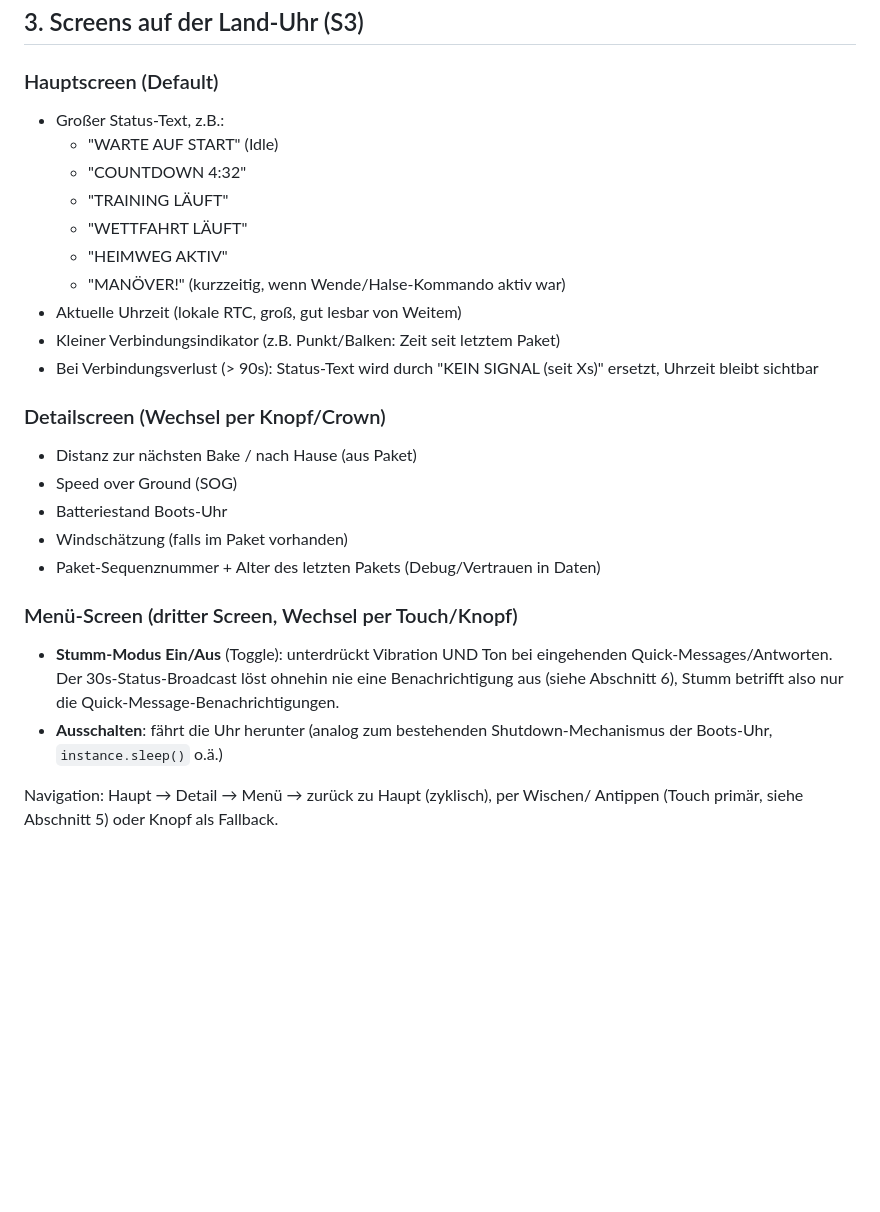
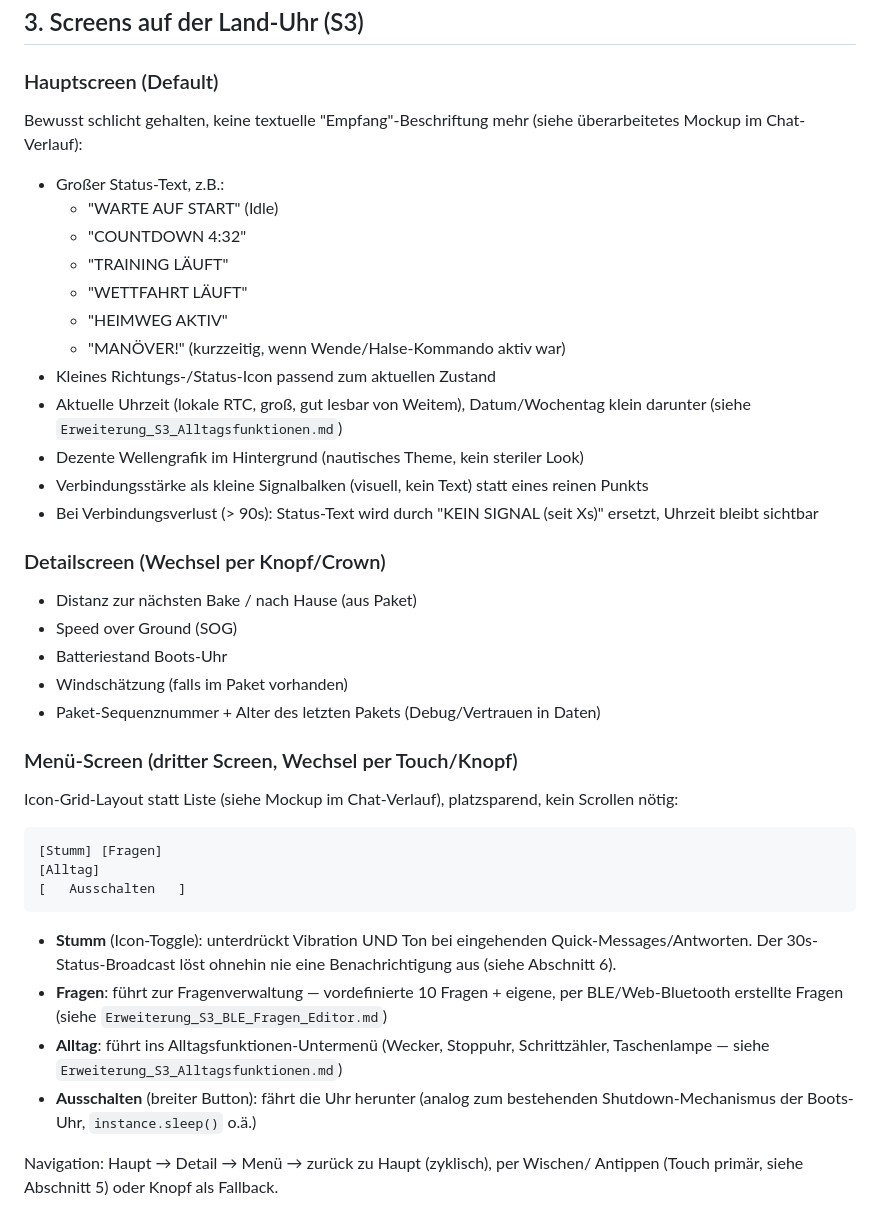
Before and after one commit to Boognsiher/Romans-Segeluhr, a Markdown page: Segeluhr-Projekt-Reorganisiert/docs/Erweiterung_Land_Boot_LoRa_Kommunikation.md, the part around the change. Drawn GitHub-style; blank space fills up the shorter version.

````diff
--- a/Segeluhr-Projekt-Reorganisiert/docs/Erweiterung_Land_Boot_LoRa_Kommunikation.md
+++ b/Segeluhr-Projekt-Reorganisiert/docs/Erweiterung_Land_Boot_LoRa_Kommunikation.md
@@ -44,6 +44,8 @@ Verliert die BLE-Rolle komplett. Wird zur reinen Anzeige-Uhr für die Crew an La
 ## 3. Screens auf der Land-Uhr (S3)
 
 ### Hauptscreen (Default)
+Bewusst schlicht gehalten, keine textuelle "Empfang"-Beschriftung mehr
+(siehe überarbeitetes Mockup im Chat-Verlauf):
 - Großer Status-Text, z.B.:
   - "WARTE AUF START" (Idle)
   - "COUNTDOWN 4:32"
@@ -51,8 +53,12 @@ Verliert die BLE-Rolle komplett. Wird zur reinen Anzeige-Uhr für die Crew an La
   - "WETTFAHRT LÄUFT"
   - "HEIMWEG AKTIV"
   - "MANÖVER!" (kurzzeitig, wenn Wende/Halse-Kommando aktiv war)
-- Aktuelle Uhrzeit (lokale RTC, groß, gut lesbar von Weitem)
-- Kleiner Verbindungsindikator (z.B. Punkt/Balken: Zeit seit letztem Paket)
+- Kleines Richtungs-/Status-Icon passend zum aktuellen Zustand
+- Aktuelle Uhrzeit (lokale RTC, groß, gut lesbar von Weitem), Datum/Wochentag
+  klein darunter (siehe `Erweiterung_S3_Alltagsfunktionen.md`)
+- Dezente Wellengrafik im Hintergrund (nautisches Theme, kein steriler Look)
+- Verbindungsstärke als kleine Signalbalken (visuell, kein Text) statt
+  eines reinen Punkts
 - Bei Verbindungsverlust (> 90s): Status-Text wird durch
   "KEIN SIGNAL (seit Xs)" ersetzt, Uhrzeit bleibt sichtbar
 
@@ -64,12 +70,23 @@ Verliert die BLE-Rolle komplett. Wird zur reinen Anzeige-Uhr für die Crew an La
 - Paket-Sequenznummer + Alter des letzten Pakets (Debug/Vertrauen in Daten)
 
 ### Menü-Screen (dritter Screen, Wechsel per Touch/Knopf)
-- **Stumm-Modus Ein/Aus** (Toggle): unterdrückt Vibration UND Ton bei
-  eingehenden Quick-Messages/Antworten. Der 30s-Status-Broadcast löst
-  ohnehin nie eine Benachrichtigung aus (siehe Abschnitt 6), Stumm betrifft
-  also nur die Quick-Message-Benachrichtigungen.
-- **Ausschalten**: fährt die Uhr herunter (analog zum bestehenden
-  Shutdown-Mechanismus der Boots-Uhr, `instance.sleep()` o.ä.)
+Icon-Grid-Layout statt Liste (siehe Mockup im Chat-Verlauf), platzsparend,
+kein Scrollen nötig:
+```
+[Stumm] [Fragen]
+[Alltag]
+[   Ausschalten   ]
+```
+- **Stumm** (Icon-Toggle): unterdrückt Vibration UND Ton bei eingehenden
+  Quick-Messages/Antworten. Der 30s-Status-Broadcast löst ohnehin nie eine
+  Benachrichtigung aus (siehe Abschnitt 6).
+- **Fragen**: führt zur Fragenverwaltung — vordefinierte 10 Fragen +
+  eigene, per BLE/Web-Bluetooth erstellte Fragen (siehe
+  `Erweiterung_S3_BLE_Fragen_Editor.md`)
+- **Alltag**: führt ins Alltagsfunktionen-Untermenü (Wecker, Stoppuhr,
+  Schrittzähler, Taschenlampe — siehe `Erweiterung_S3_Alltagsfunktionen.md`)
+- **Ausschalten** (breiter Button): fährt die Uhr herunter (analog zum
+  bestehenden Shutdown-Mechanismus der Boots-Uhr, `instance.sleep()` o.ä.)
 
 Navigation: Haupt → Detail → Menü → zurück zu Haupt (zyklisch), per Wischen/
 Antippen (Touch primär, siehe Abschnitt 5) oder Knopf als Fallback.
````
